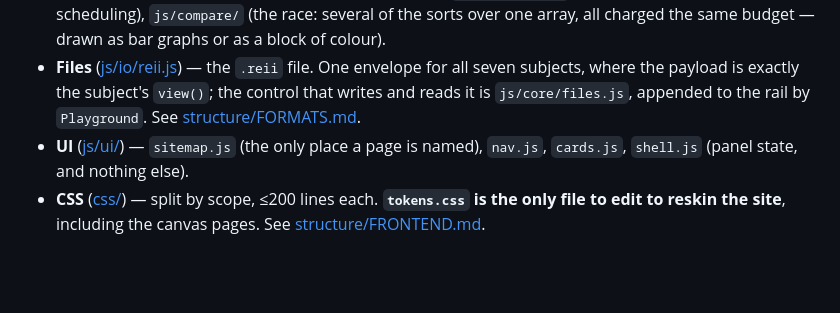
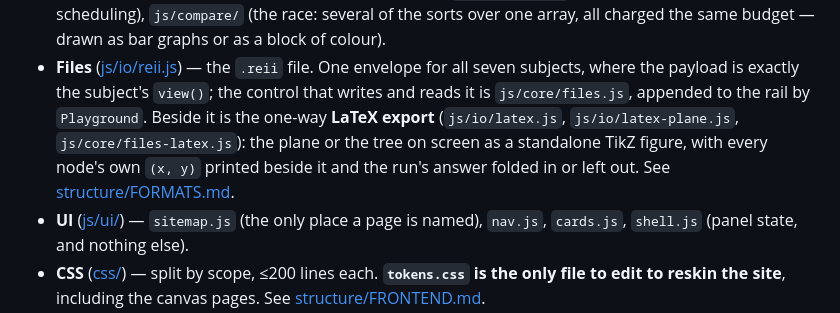
Before and after one commit to SEECE/REII211, a Markdown page: CLAUDE.md, the part around the change. Rendered like a GitHub page; blank space fills up the shorter version.

```diff
--- a/CLAUDE.md
+++ b/CLAUDE.md
@@ -52,7 +52,10 @@ walking it faster. Read [structure/RUNTIME.md](structure/RUNTIME.md) before writ
   of colour).
 - **Files** ([js/io/reii.js](js/io/reii.js)) — the `.reii` file. One envelope for all seven
   subjects, where the payload is exactly the subject's `view()`; the control that writes and
-  reads it is `js/core/files.js`, appended to the rail by `Playground`. See
+  reads it is `js/core/files.js`, appended to the rail by `Playground`. Beside it is the one-way
+  **LaTeX export** (`js/io/latex.js`, `js/io/latex-plane.js`, `js/core/files-latex.js`): the
+  plane or the tree on screen as a standalone TikZ figure, with every node's own `(x, y)`
+  printed beside it and the run's answer folded in or left out. See
   [structure/FORMATS.md](structure/FORMATS.md).
 - **UI** ([js/ui/](js/ui/)) — `sitemap.js` (the only place a page is named), `nav.js`,
   `cards.js`, `shell.js` (panel state, and nothing else).
```
Also changed, not shown: structure/FORMATS.md (+46 -3 lines), structure/PAGES.md (+11 -0 lines).
